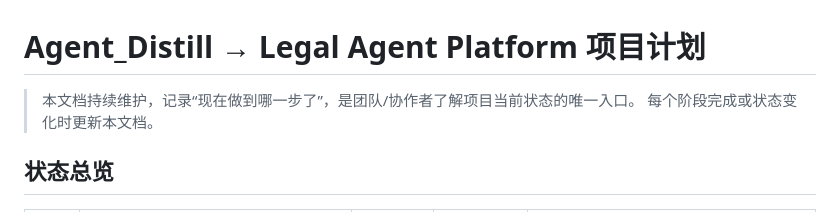
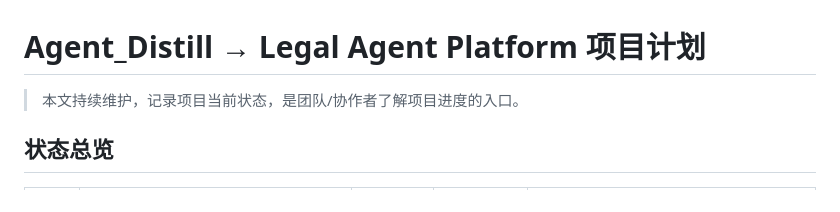
Before and after one commit to sakura742/Agent_Distill, a Markdown page: docs/PROJECT_PLAN.md, the part around one of its changes. Rendered like a GitHub page.

```diff
--- a/docs/PROJECT_PLAN.md
+++ b/docs/PROJECT_PLAN.md
@@ -1,7 +1,6 @@
 # Agent_Distill → Legal Agent Platform 项目计划
 
-> 本文档持续维护，记录“现在做到哪一步了”，是团队/协作者了解项目当前状态的唯一入口。
-> 每个阶段完成或状态变化时更新本文档。
+> 本文持续维护，记录项目当前状态，是团队/协作者了解项目进度的入口。
 
 ## 状态总览
 
```
Also changed, not shown: other parts of docs/PROJECT_PLAN.md (+22 -26 lines).
